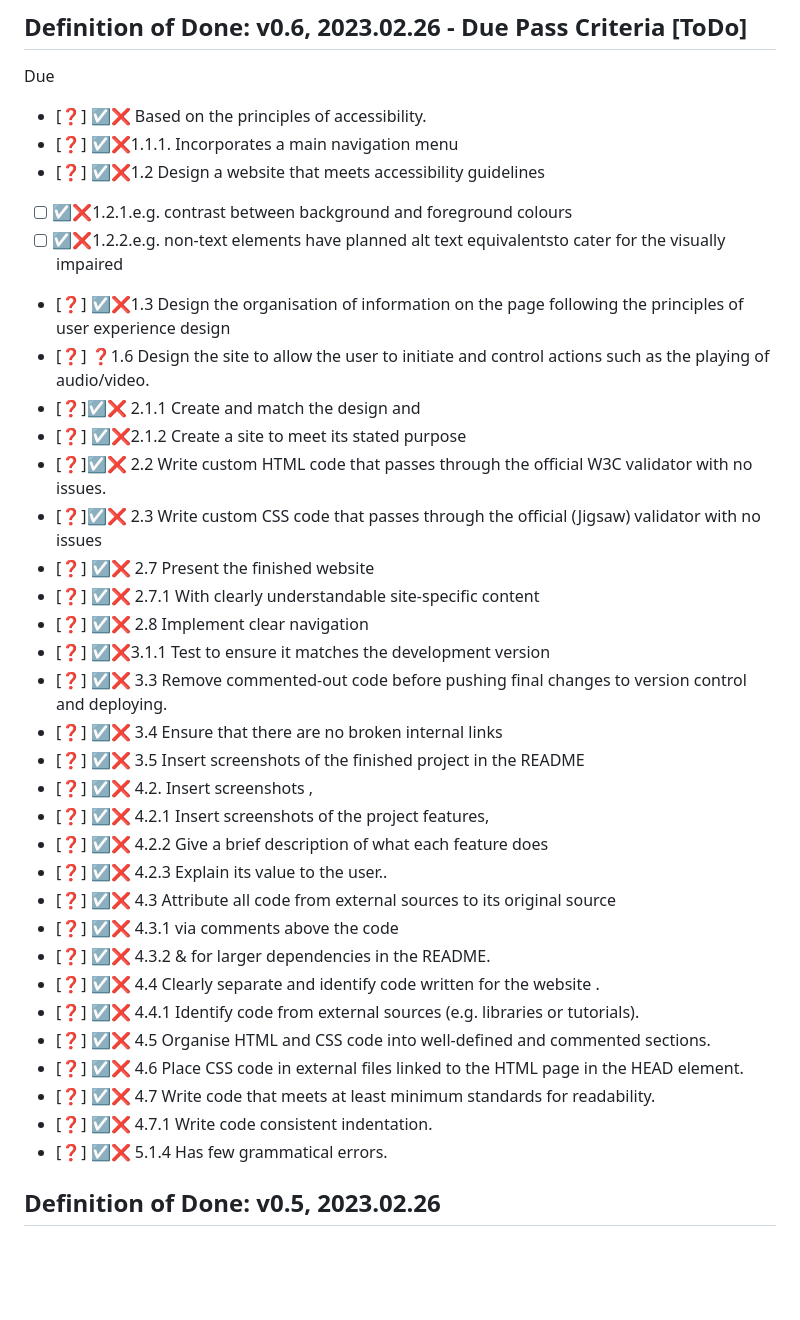
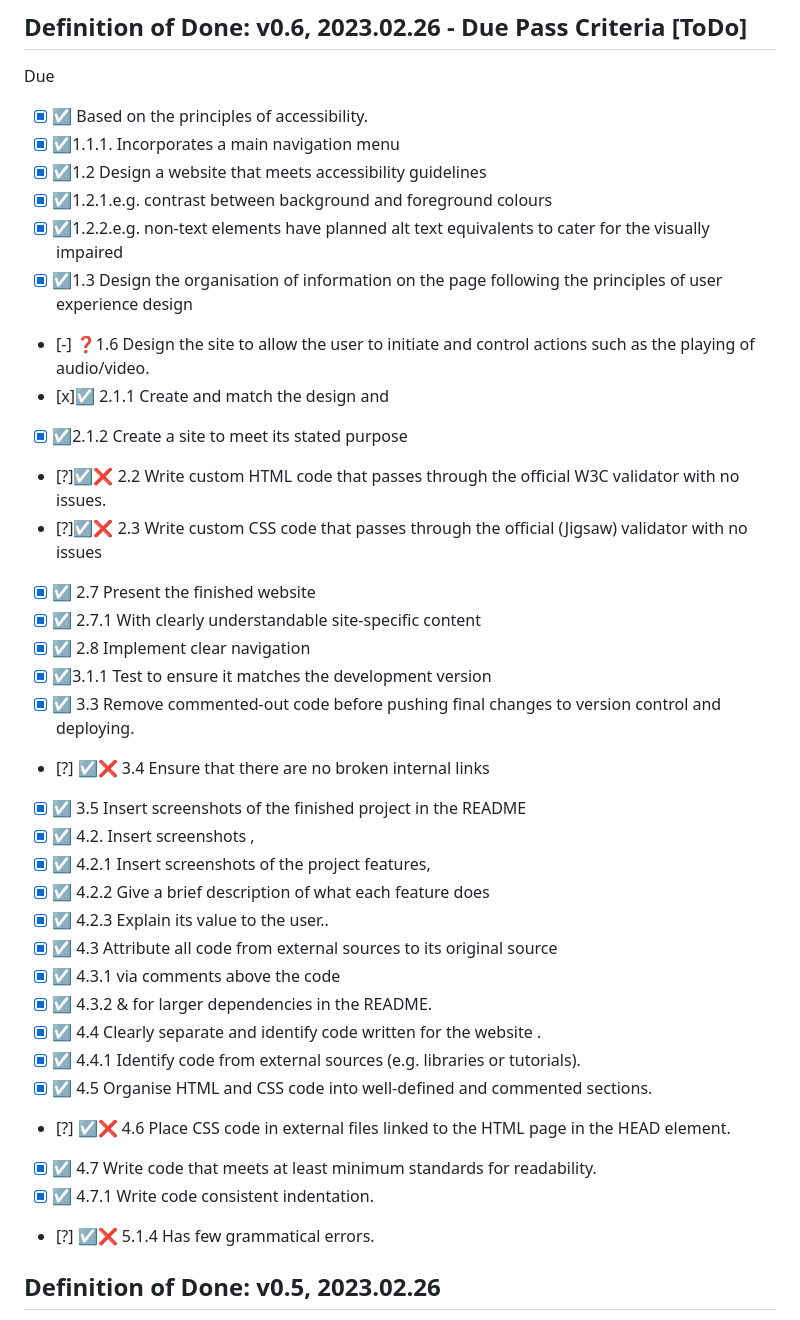
Before and after one commit to iPoetDev/the-folio, a Markdown page: _documentation/done.md, the part around one of its changes. GitHub-like rendering; blank space fills up the shorter version.

Commit message:
Donelog 23 02-28-12:01: Pass Criteria - 4 Missed

```diff
--- a/_documentation/done.md
+++ b/_documentation/done.md
@@ -9,38 +9,38 @@ and may align with to [Semantic Versioning](http://semver.org/).
 
 Due
 
-  - [❓] ☑️❌ Based on the principles of accessibility.
-  - [❓] ☑️❌1.1.1. Incorporates a main navigation menu
-  - [❓] ☑️❌1.2 Design a website that meets accessibility guidelines
-  - [ ] ☑️❌1.2.1.e.g. contrast between background and foreground colours
-  - [ ] ☑️❌1.2.2.e.g. non-text elements have planned alt text equivalentsto cater for the visually impaired
-  - [❓] ☑️❌1.3 Design the organisation of information on the page following the principles of user experience design
-  - [❓] ❓1.6 Design the site to allow the user to initiate and control actions such as the playing of audio/video.
-  - [❓]☑️❌ 2.1.1  Create and match the design and
-  - [❓] ☑️❌2.1.2  Create a site to meet its stated purpose
-  - [❓]☑️❌ 2.2 Write custom HTML code that passes through the official W3C validator with no issues.
-  - [❓]☑️❌ 2.3 Write custom CSS code that passes through the official (Jigsaw) validator with no issues
-  - [❓] ☑️❌ 2.7 Present the finished website
-  - [❓] ☑️❌ 2.7.1 With clearly understandable site-specific content
-  - [❓] ☑️❌ 2.8 Implement clear navigation
-  - [❓] ☑️❌3.1.1 Test to ensure it matches the development version
-  - [❓] ☑️❌ 3.3 Remove commented-out code before pushing final changes to version control and deploying.
-  - [❓] ☑️❌ 3.4 Ensure that there are no broken internal links
-  - [❓] ☑️❌ 3.5 Insert screenshots of the finished project in the README
-  - [❓] ☑️❌ 4.2. 	Insert screenshots ,
-  - [❓] ☑️❌ 4.2.1 Insert screenshots of the project features,
-  - [❓] ☑️❌ 4.2.2 Give a brief description of what each feature does
-  - [❓] ☑️❌ 4.2.3 Explain its value to the user..
-  - [❓] ☑️❌ 4.3 Attribute all code from external sources to its original source
-  - [❓] ☑️❌ 4.3.1  via comments above the code
-  - [❓] ☑️❌ 4.3.2 &amp; for larger dependencies in the README.
-  - [❓] ☑️❌ 4.4 Clearly separate and identify code written for the website .
-  - [❓] ☑️❌ 4.4.1 Identify code from external sources (e.g. libraries or tutorials).
-  - [❓] ☑️❌ 4.5 Organise HTML and CSS code into well-defined and commented sections.
-  - [❓] ☑️❌ 4.6 Place CSS code in external files linked to the HTML page in the HEAD element.
-  - [❓] ☑️❌ 4.7 Write code that meets at least minimum standards for readability.
-  - [❓] ☑️❌ 4.7.1 Write code consistent indentation.
-  - [❓] ☑️❌ 5.1.4 Has few grammatical errors.
+  - [x] ☑️ Based on the principles of accessibility.
+  - [x] ☑️1.1.1. Incorporates a main navigation menu
+  - [x] ☑️1.2 Design a website that meets accessibility guidelines
+  - [x] ☑️1.2.1.e.g. contrast between background and foreground colours
+  - [x] ☑️1.2.2.e.g. non-text elements have planned alt text equivalents to cater for the visually impaired
+  - [x] ☑️1.3 Design the organisation of information on the page following the principles of user experience design
+  - [-] ❓1.6 Design the site to allow the user to initiate and control actions such as the playing of audio/video.
+  - [x]☑️ 2.1.1  Create and match the design and
+  - [x] ☑️2.1.2  Create a site to meet its stated purpose
+  - [?]☑️❌ 2.2 Write custom HTML code that passes through the official W3C validator with no issues.
+  - [?]☑️❌ 2.3 Write custom CSS code that passes through the official (Jigsaw) validator with no issues
+  - [x] ☑️ 2.7 Present the finished website
+  - [x] ☑️ 2.7.1 With clearly understandable site-specific content
+  - [x] ☑️ 2.8 Implement clear navigation
+  - [x] ☑️3.1.1 Test to ensure it matches the development version
+  - [x] ☑️ 3.3 Remove commented-out code before pushing final changes to version control and deploying.
+  - [?] ☑️❌ 3.4 Ensure that there are no broken internal links
+  - [x] ☑️ 3.5 Insert screenshots of the finished project in the README
+  - [x] ☑️ 4.2. 	Insert screenshots ,
+  - [x] ☑️ 4.2.1 Insert screenshots of the project features,
+  - [x] ☑️ 4.2.2 Give a brief description of what each feature does
+  - [x] ☑️ 4.2.3 Explain its value to the user..
+  - [x] ☑️ 4.3 Attribute all code from external sources to its original source
+  - [x] ☑️ 4.3.1  via comments above the code
+  - [x] ☑️ 4.3.2 &amp; for larger dependencies in the README.
+  - [x] ☑️ 4.4 Clearly separate and identify code written for the website .
+  - [x] ☑️ 4.4.1 Identify code from external sources (e.g. libraries or tutorials).
+  - [x] ☑️ 4.5 Organise HTML and CSS code into well-defined and commented sections.
+  - [?] ☑️❌ 4.6 Place CSS code in external files linked to the HTML page in the HEAD element.
+  - [x] ☑️ 4.7 Write code that meets at least minimum standards for readability.
+  - [x] ☑️ 4.7.1 Write code consistent indentation.
+  - [?] ☑️❌ 5.1.4 Has few grammatical errors.
 ## Definition of Done: v0.5, 2023.02.26
 
 Added - Portfolio Project 1 - HTML/CSS Essentials - Pass Criteria and those met (☑️) by 26th of Feburary
```
Also changed, not shown: other parts of _documentation/done.md (+1 -1 lines).
